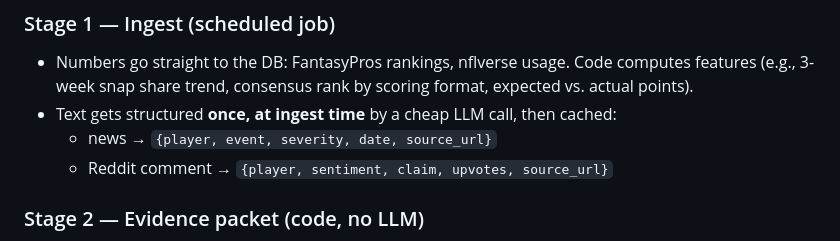
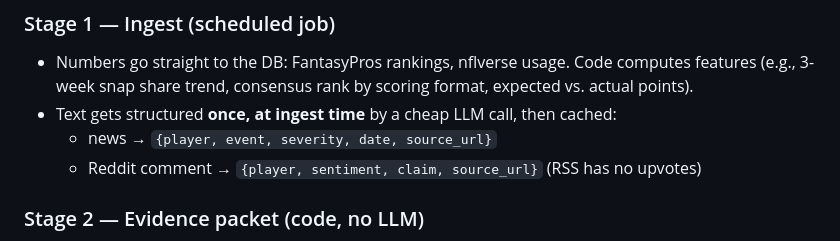
Before and after one commit to niwang96/who-should-i-start, a Markdown page: CLAUDE.md, the part around the change. Drawn GitHub-style.

Commit message:
CLAUDE.md: no upvotes in the Reddit comment shape
Co-Authored-By: Claude Opus 5.5 <noreply@anthropic.com>
Claude-Session: https://claude.ai/code/session_01UZJ6GmyQMTNLKpqp9KVnVC

```diff
--- a/CLAUDE.md
+++ b/CLAUDE.md
@@ -51,7 +51,7 @@ Store headline + summary + link only; link out to the source rather than fetchin
 - Numbers go straight to the DB: FantasyPros rankings, nflverse usage. Code computes features (e.g., 3-week snap share trend, consensus rank by scoring format, expected vs. actual points).
 - Text gets structured **once, at ingest time** by a cheap LLM call, then cached:
   - news → `{player, event, severity, date, source_url}`
-  - Reddit comment → `{player, sentiment, claim, upvotes, source_url}`
+  - Reddit comment → `{player, sentiment, claim, source_url}` (RSS has no upvotes)
 
 ### Stage 2 — Evidence packet (code, no LLM)
 On a query, code assembles a compact per-player summary: consensus rank, usage trend, expected vs. actual points, latest structured news items, Reddit sentiment counts. Target a few hundred tokens, not raw articles.
```
